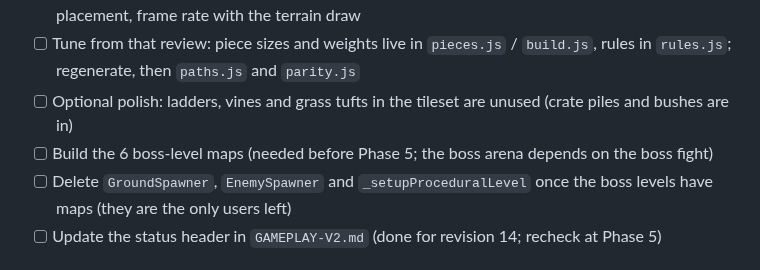
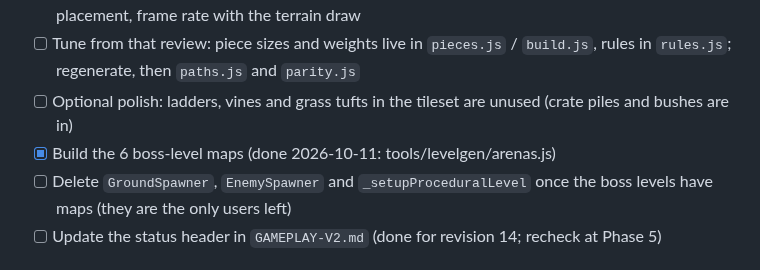
Before and after one commit to rowdel-ctrl/CHRONO-MAINREPO, a Markdown page: NEXT_STEPS.md, the part around one of its changes. GitHub-like rendering.

```diff
--- a/NEXT_STEPS.md
+++ b/NEXT_STEPS.md
@@ -16,7 +16,7 @@ Done on 2026-10-10: all 37 non-boss levels have a map, redrawn with real terrain
 - [ ] **Review every level on a phone**: the feel of the walls and ramps, whether a hop is too hard, enemy placement, frame rate with the terrain draw
 - [ ] Tune from that review: piece sizes and weights live in `pieces.js` / `build.js`, rules in `rules.js`; regenerate, then `paths.js` and `parity.js`
 - [ ] Optional polish: ladders, vines and grass tufts in the tileset are unused (crate piles and bushes are in)
-- [ ] Build the 6 boss-level maps (needed before Phase 5; the boss arena depends on the boss fight)
+- [x] Build the 6 boss-level maps (done 2026-10-11: tools/levelgen/arenas.js)
 - [ ] Delete `GroundSpawner`, `EnemySpawner` and `_setupProceduralLevel` once the boss levels have maps (they are the only users left)
 - [ ] Update the status header in `GAMEPLAY-V2.md` (done for revision 14; recheck at Phase 5)
 
```
Also changed, not shown: other parts of NEXT_STEPS.md (+1 -1 lines), HANDOFF.md (+8 -0 lines).
